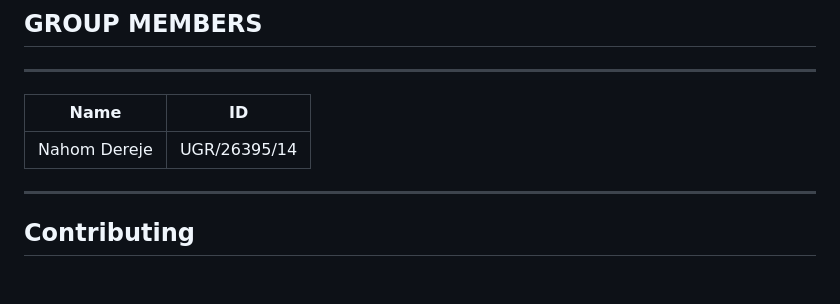
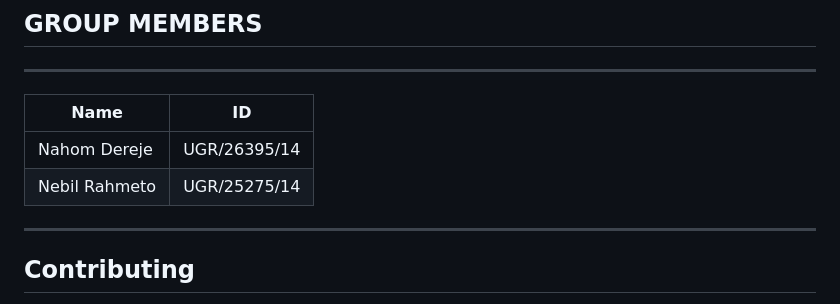
Before and after one commit to nahom-d54/spam_detection, a Markdown page: README.md, the part around the change. Drawn GitHub-style; blank space fills up the shorter version.

Commit message:
chore: Added name to readme

```diff
--- a/README.md
+++ b/README.md
@@ -386,6 +386,7 @@ MIT
 | Name         | ID           |
 | ------------ | ------------ |
 | Nahom Dereje | UGR/26395/14 |
+| Nebil Rahmeto | UGR/25275/14 |
 
 ---
 
```
